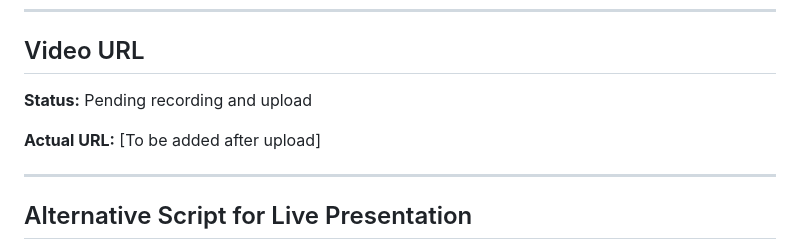
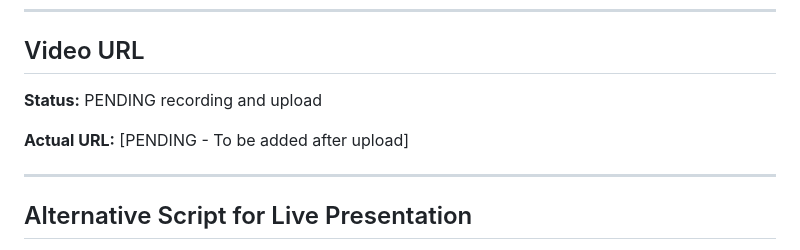
Before and after one commit to Sreevalli20/digital, a Markdown page: docs/demo/demo-script.md, the part around the change. Rendered like a GitHub page.

```diff
--- a/docs/demo/demo-script.md
+++ b/docs/demo/demo-script.md
@@ -272,9 +272,9 @@ The complete source code, documentation, and evaluation results are available on
 
 ## Video URL
 
-**Status:** Pending recording and upload
+**Status:** PENDING recording and upload
 
-**Actual URL:** [To be added after upload]
+**Actual URL:** [PENDING - To be added after upload]
 
 ---
 
```
Also changed, not shown: docs/presentation/presentation-narrative.md (added, +108 -0 lines).
